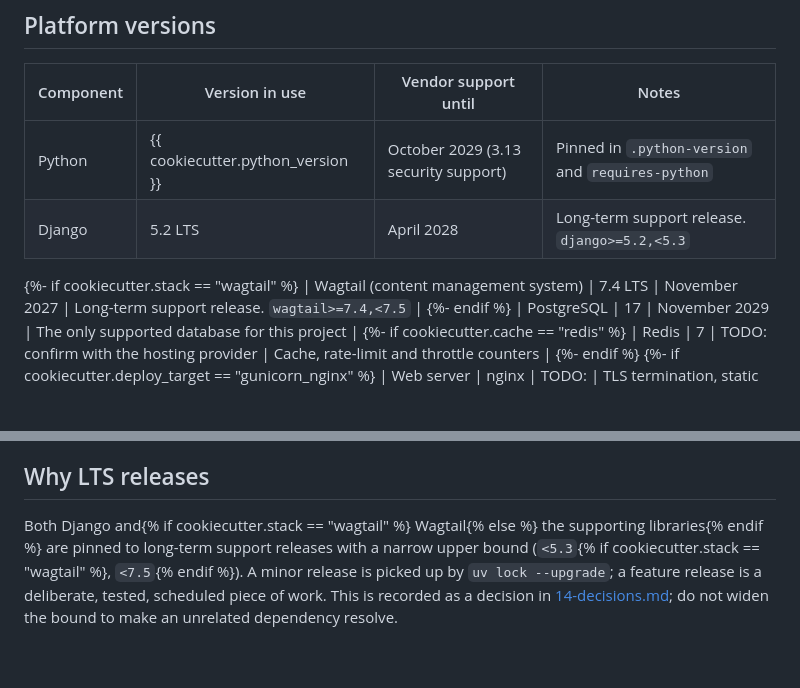
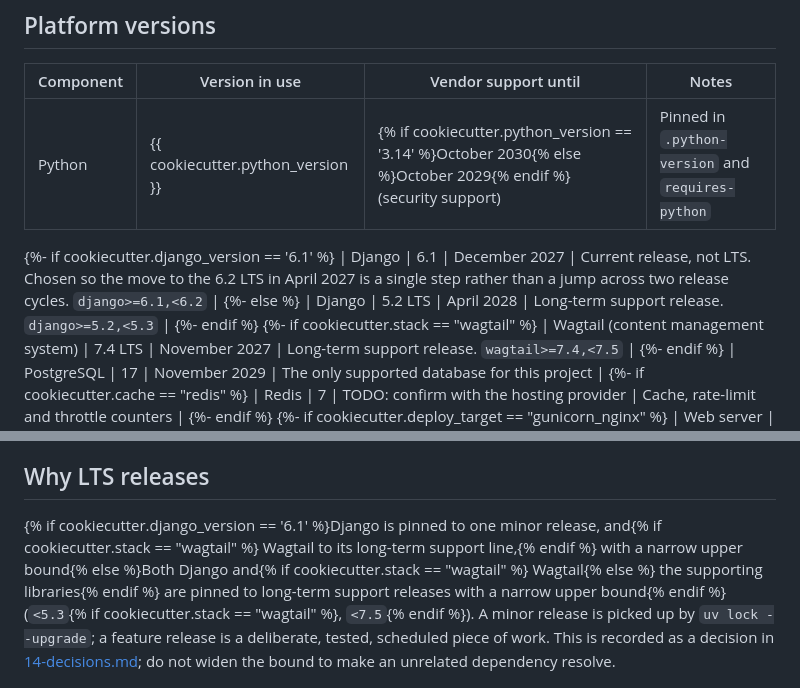
Before and after one commit to KUWAITNET/kn-django-cookiecutter, a Markdown page: {{cookiecutter.project_slug}}/docs/02-stack.md, 2 parts joined by grey strips. GitHub-like rendering; blank space fills up the shorter version.

Commit message:
fix: stack doc must reflect the selected django and python versions

```diff
--- a/{{cookiecutter.project_slug}}/docs/02-stack.md
+++ b/{{cookiecutter.project_slug}}/docs/02-stack.md
@@ -17,8 +17,12 @@ uv run python -c "import django; print(django.get_version())"
 
 | Component | Version in use | Vendor support until | Notes |
 |---|---|---|---|
-| Python | {{ cookiecutter.python_version }} | October 2029 (3.13 security support) | Pinned in `.python-version` and `requires-python` |
+| Python | {{ cookiecutter.python_version }} | {% if cookiecutter.python_version == '3.14' %}October 2030{% else %}October 2029{% endif %} (security support) | Pinned in `.python-version` and `requires-python` |
+{%- if cookiecutter.django_version == '6.1' %}
+| Django | 6.1 | December 2027 | Current release, not LTS. Chosen so the move to the 6.2 LTS in April 2027 is a single step rather than a jump across two release cycles. `django>=6.1,<6.2` |
+{%- else %}
 | Django | 5.2 LTS | April 2028 | Long-term support release. `django>=5.2,<5.3` |
+{%- endif %}
 {%- if cookiecutter.stack == "wagtail" %}
 | Wagtail (content management system) | 7.4 LTS | November 2027 | Long-term support release. `wagtail>=7.4,<7.5` |
 {%- endif %}
@@ -40,7 +44,7 @@ months out is a sprint; the same upgrade started after support ends is an incide
 
 ## Why LTS releases
 
-Both Django and{% if cookiecutter.stack == "wagtail" %} Wagtail{% else %} the supporting libraries{% endif %} are pinned to long-term support releases with a narrow upper bound
+{% if cookiecutter.django_version == '6.1' %}Django is pinned to one minor release, and{% if cookiecutter.stack == "wagtail" %} Wagtail to its long-term support line,{% endif %} with a narrow upper bound{% else %}Both Django and{% if cookiecutter.stack == "wagtail" %} Wagtail{% else %} the supporting libraries{% endif %} are pinned to long-term support releases with a narrow upper bound{% endif %}
 (`<5.3`{% if cookiecutter.stack == "wagtail" %}, `<7.5`{% endif %}). A minor release is picked up by `uv lock --upgrade`; a feature release is a
 deliberate, tested, scheduled piece of work. This is recorded as a decision in
 [14-decisions.md](14-decisions.md); do not widen the bound to make an unrelated dependency resolve.
```
